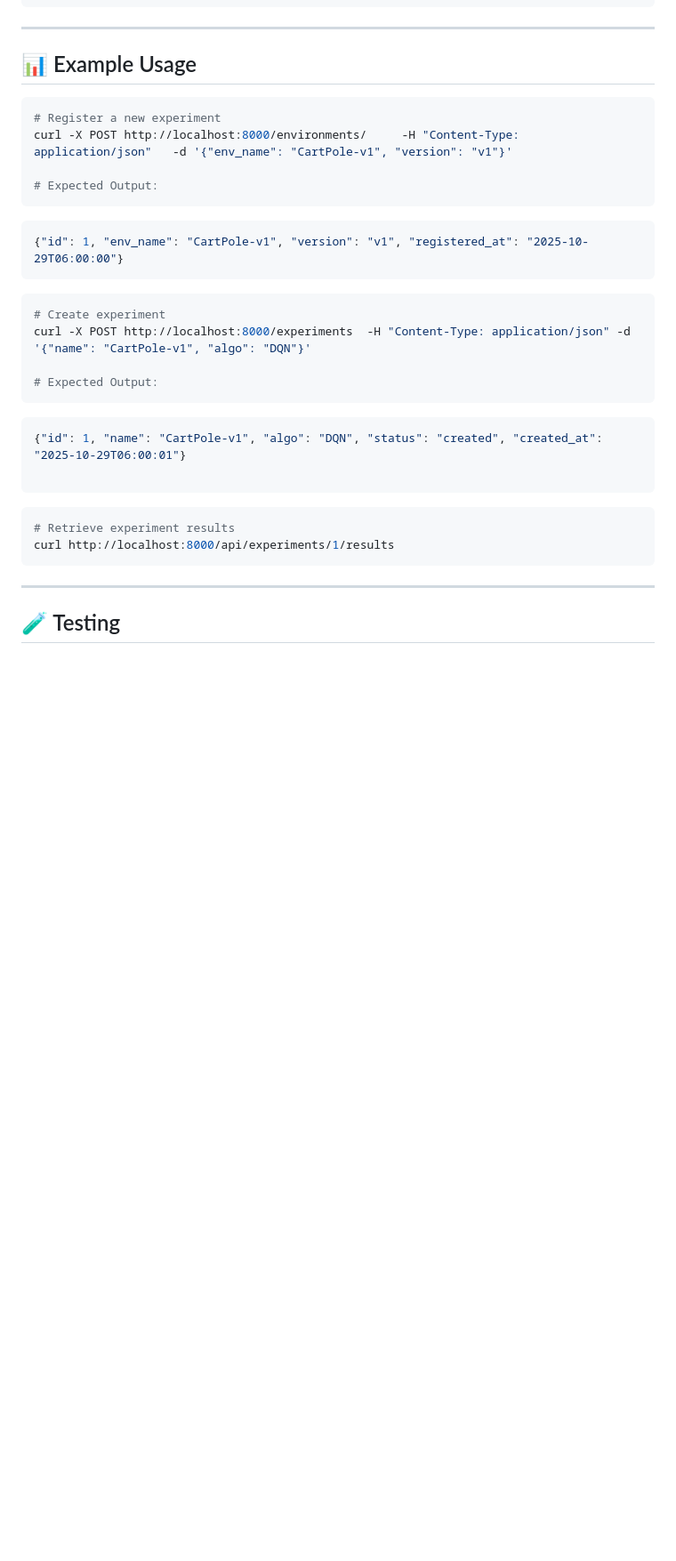
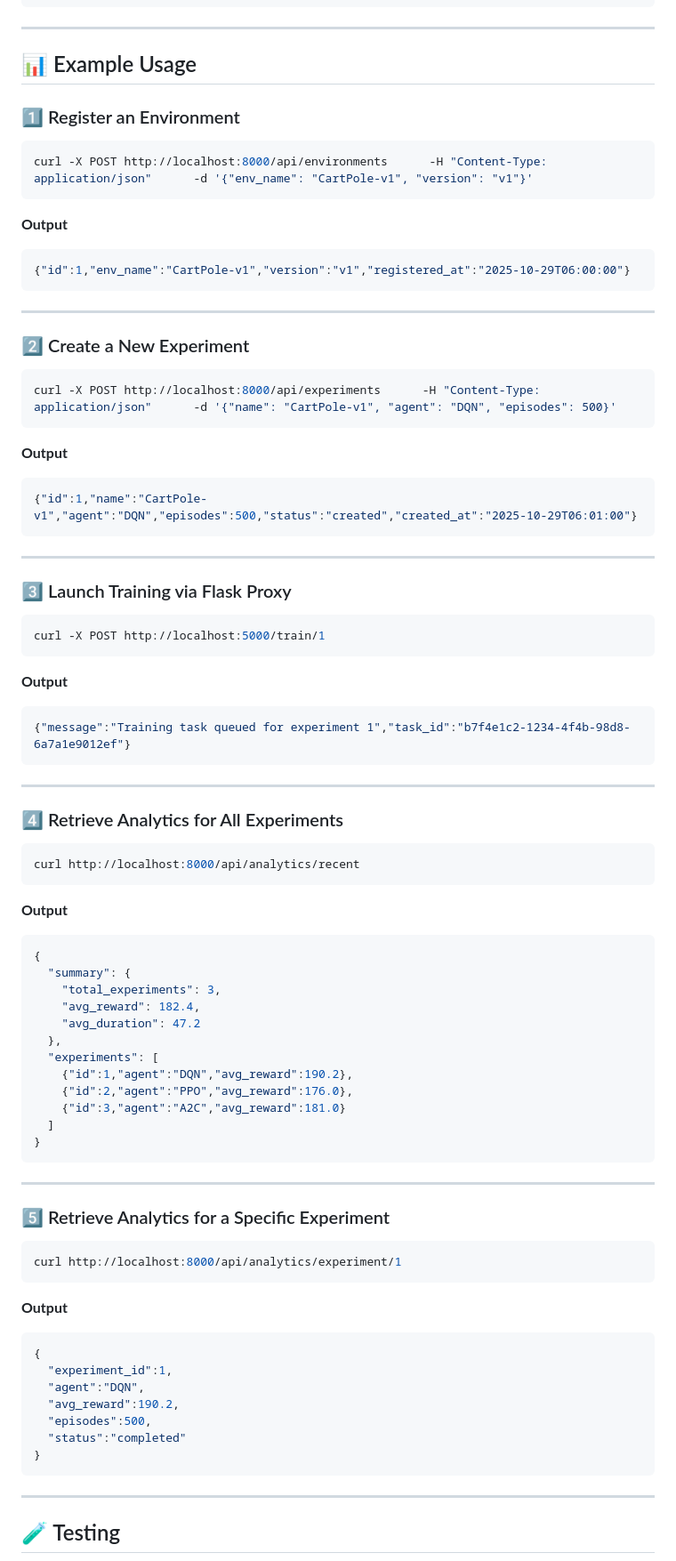
Before and after one commit to imosudi/ReSimHub, a Markdown page: README.md, the part around the change. Shown: that part at 89% size. Drawn GitHub-style; blank space fills up the shorter version.

Commit message:
Flask-FastAPI integration

````diff
--- a/README.md
+++ b/README.md
@@ -124,32 +124,74 @@ celery -A resimhub.tasks worker --loglevel=info
 
 ## 📊 Example Usage
 
+### 1️⃣ Register an Environment
 ```bash
-# Register a new experiment
-curl -X POST http://localhost:8000/environments/     -H "Content-Type: application/json"   -d '{"env_name": "CartPole-v1", "version": "v1"}'
-
-# Expected Output:
+curl -X POST http://localhost:8000/api/environments      -H "Content-Type: application/json"      -d '{"env_name": "CartPole-v1", "version": "v1"}'
+```
+**Output**
+```json
+{"id":1,"env_name":"CartPole-v1","version":"v1","registered_at":"2025-10-29T06:00:00"}
 ```
 
+---
+
+### 2️⃣ Create a New Experiment
+```bash
+curl -X POST http://localhost:8000/api/experiments      -H "Content-Type: application/json"      -d '{"name": "CartPole-v1", "agent": "DQN", "episodes": 500}'
+```
+**Output**
 ```json
-{"id": 1, "env_name": "CartPole-v1", "version": "v1", "registered_at": "2025-10-29T06:00:00"}
+{"id":1,"name":"CartPole-v1","agent":"DQN","episodes":500,"status":"created","created_at":"2025-10-29T06:01:00"}
 ```
 
+---
+
+### 3️⃣ Launch Training via Flask Proxy
 ```bash
-# Create experiment
-curl -X POST http://localhost:8000/experiments  -H "Content-Type: application/json" -d '{"name": "CartPole-v1", "algo": "DQN"}'
-
-# Expected Output:
+curl -X POST http://localhost:5000/train/1
+```
+**Output**
+```json
+{"message":"Training task queued for experiment 1","task_id":"b7f4e1c2-1234-4f4b-98d8-6a7a1e9012ef"}
 ```
 
+---
+
+### 4️⃣ Retrieve Analytics for All Experiments
+```bash
+curl http://localhost:8000/api/analytics/recent
+```
+**Output**
 ```json
-{"id": 1, "name": "CartPole-v1", "algo": "DQN", "status": "created", "created_at": "2025-10-29T06:00:01"}
-
+{
+  "summary": {
+    "total_experiments": 3,
+    "avg_reward": 182.4,
+    "avg_duration": 47.2
+  },
+  "experiments": [
+    {"id":1,"agent":"DQN","avg_reward":190.2},
+    {"id":2,"agent":"PPO","avg_reward":176.0},
+    {"id":3,"agent":"A2C","avg_reward":181.0}
+  ]
+}
 ```
 
+---
+
+### 5️⃣ Retrieve Analytics for a Specific Experiment
 ```bash
-# Retrieve experiment results
-curl http://localhost:8000/api/experiments/1/results
+curl http://localhost:8000/api/analytics/experiment/1
+```
+**Output**
+```json
+{
+  "experiment_id":1,
+  "agent":"DQN",
+  "avg_reward":190.2,
+  "episodes":500,
+  "status":"completed"
+}
 ```
 
 ---
````
